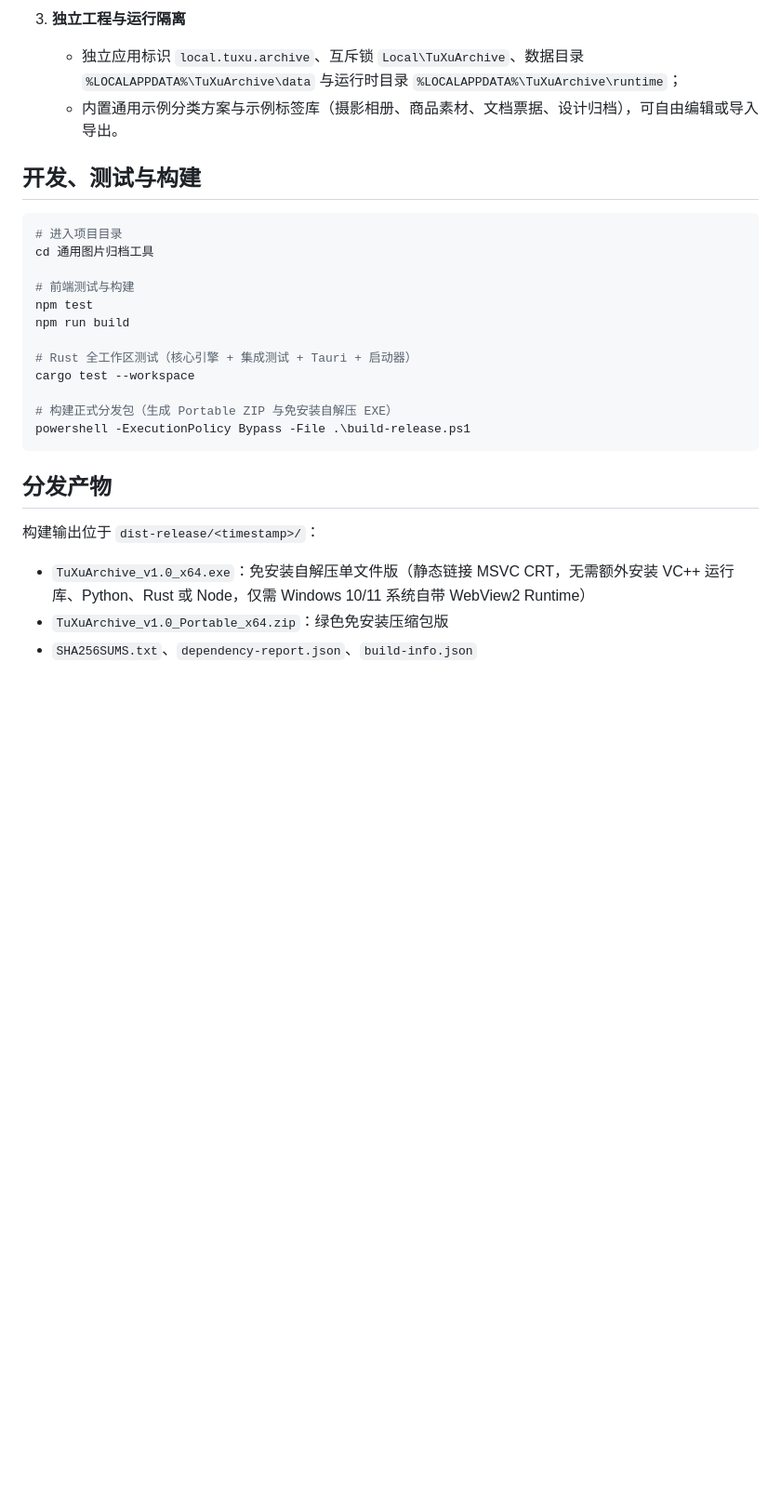
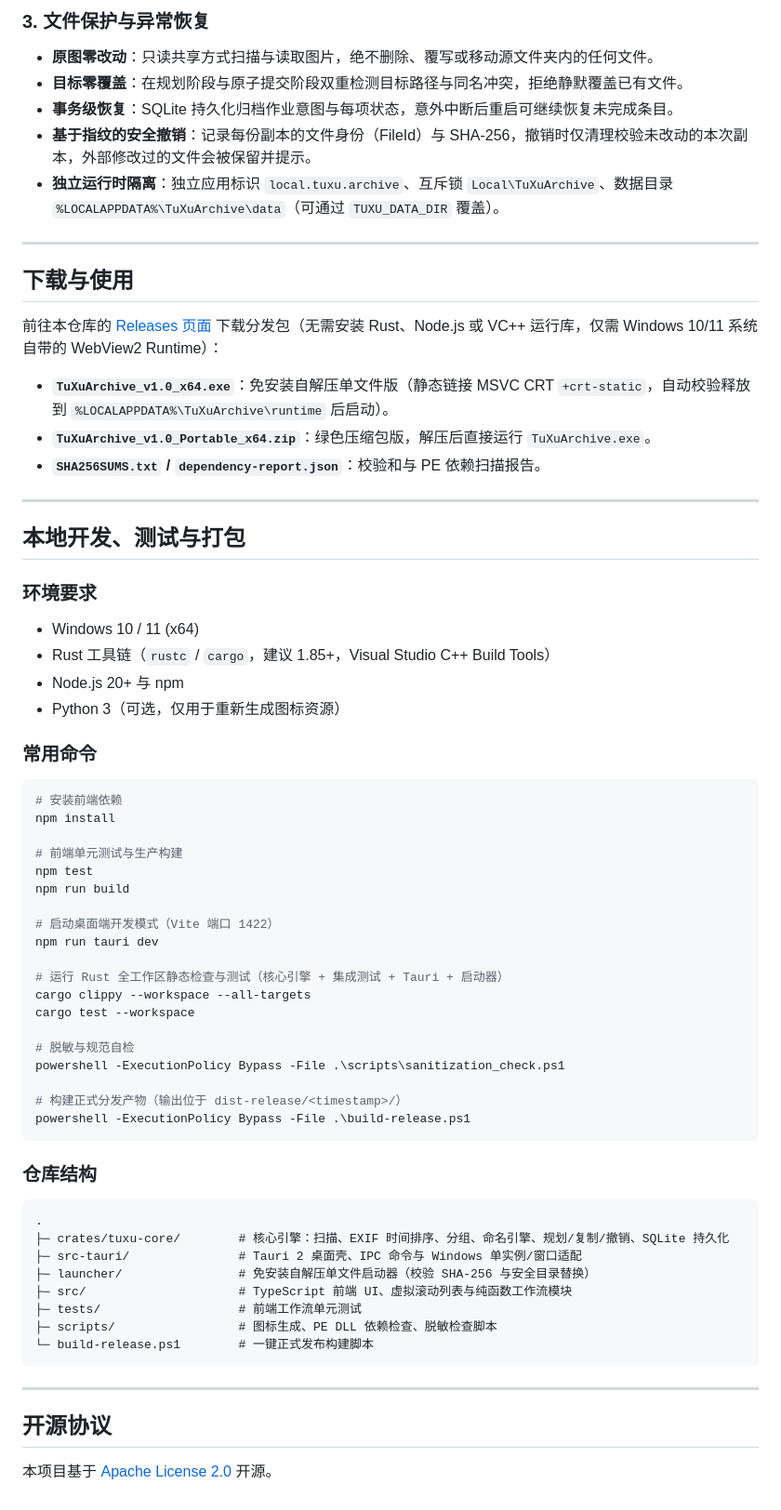
Before and after one commit to rowanjove/TuXuArchive, a Markdown page: README.md, the part around one of its changes. Shown at 93% size. GitHub-like rendering; blank space fills up the shorter version.

````diff
--- a/README.md
+++ b/README.md
@@ -18,28 +53,70 @@
 
-3. **独立工程与运行隔离**
-   - 独立应用标识 `local.tuxu.archive`、互斥锁 `Local\TuXuArchive`、数据目录 `%LOCALAPPDATA%\TuXuArchive\data` 与运行时目录 `%LOCALAPPDATA%\TuXuArchive\runtime`；
-   - 内置通用示例分类方案与示例标签库（摄影相册、商品素材、文档票据、设计归档），可自由编辑或导入导出。
+### 3. 文件保护与异常恢复
+- **原图零改动**：只读共享方式扫描与读取图片，绝不删除、覆写或移动源文件夹内的任何文件。
+- **目标零覆盖**：在规划阶段与原子提交阶段双重检测目标路径与同名冲突，拒绝静默覆盖已有文件。
+- **事务级恢复**：SQLite 持久化归档作业意图与每项状态，意外中断后重启可继续恢复未完成条目。
+- **基于指纹的安全撤销**：记录每份副本的文件身份（FileId）与 SHA-256，撤销时仅清理校验未改动的本次副本，外部修改过的文件会被保留并提示。
+- **独立运行时隔离**：独立应用标识 `local.tuxu.archive`、互斥锁 `Local\TuXuArchive`、数据目录 `%LOCALAPPDATA%\TuXuArchive\data`（可通过 `TUXU_DATA_DIR` 覆盖）。
 
-## 开发、测试与构建
+---
+
+## 下载与使用
+
+前往本仓库的 [Releases 页面](https://github.com/rowanjove/TuXuArchive/releases) 下载分发包（无需安装 Rust、Node.js 或 VC++ 运行库，仅需 Windows 10/11 系统自带的 WebView2 Runtime）：
+
+- **`TuXuArchive_v1.0_x64.exe`**：免安装自解压单文件版（静态链接 MSVC CRT `+crt-static`，自动校验释放到 `%LOCALAPPDATA%\TuXuArchive\runtime` 后启动）。
+- **`TuXuArchive_v1.0_Portable_x64.zip`**：绿色压缩包版，解压后直接运行 `TuXuArchive.exe`。
+- **`SHA256SUMS.txt` / `dependency-report.json`**：校验和与 PE 依赖扫描报告。
+
+---
+
+## 本地开发、测试与打包
+
+### 环境要求
+- Windows 10 / 11 (x64)
+- Rust 工具链（`rustc` / `cargo`，建议 1.85+，Visual Studio C++ Build Tools）
+- Node.js 20+ 与 npm
+- Python 3（可选，仅用于重新生成图标资源）
+
+### 常用命令
 
 ```powershell
-# 进入项目目录
-cd 通用图片归档工具
+# 安装前端依赖
+npm install
 
-# 前端测试与构建
+# 前端单元测试与生产构建
 npm test
 npm run build
 
-# Rust 全工作区测试（核心引擎 + 集成测试 + Tauri + 启动器）
+# 启动桌面端开发模式（Vite 端口 1422）
+npm run tauri dev
+
+# 运行 Rust 全工作区静态检查与测试（核心引擎 + 集成测试 + Tauri + 启动器）
+cargo clippy --workspace --all-targets
 cargo test --workspace
 
-# 构建正式分发包（生成 Portable ZIP 与免安装自解压 EXE）
+# 脱敏与规范自检
+powershell -ExecutionPolicy Bypass -File .\scripts\sanitization_check.ps1
+
+# 构建正式分发产物（输出位于 dist-release/<timestamp>/）
 powershell -ExecutionPolicy Bypass -File .\build-release.ps1
 ```
 
-## 分发产物
+### 仓库结构
 
-构建输出位于 `dist-release/<timestamp>/`：
-- `TuXuArchive_v1.0_x64.exe`：免安装自解压单文件版（静态链接 MSVC CRT，无需额外安装 VC++ 运行库、Python、Rust 或 Node，仅需 Windows 10/11 系统自带 WebView2 Runtime）
-- `TuXuArchive_v1.0_Portable_x64.zip`：绿色免安装压缩包版
-- `SHA256SUMS.txt`、`dependency-report.json`、`build-info.json`
+```text
+.
+├─ crates/tuxu-core/        # 核心引擎：扫描、EXIF 时间排序、分组、命名引擎、规划/复制/撤销、SQLite 持久化
+├─ src-tauri/               # Tauri 2 桌面壳、IPC 命令与 Windows 单实例/窗口适配
+├─ launcher/                # 免安装自解压单文件启动器（校验 SHA-256 与安全目录替换）
+├─ src/                     # TypeScript 前端 UI、虚拟滚动列表与纯函数工作流模块
+├─ tests/                   # 前端工作流单元测试
+├─ scripts/                 # 图标生成、PE DLL 依赖检查、脱敏检查脚本
+└─ build-release.ps1        # 一键正式发布构建脚本
+```
+
+---
+
+## 开源协议
+
+本项目基于 [Apache License 2.0](LICENSE) 开源。
````
Also changed, not shown: other parts of README.md (+47 -12 lines), README.en.md (added, +114 -0 lines), docs/screenshots/step1-import.png (added), docs/screenshots/step2-rules.png (added), docs/screenshots/step3-preview.png (added), docs/screenshots/step4-archive.png (added), 3 other files.
